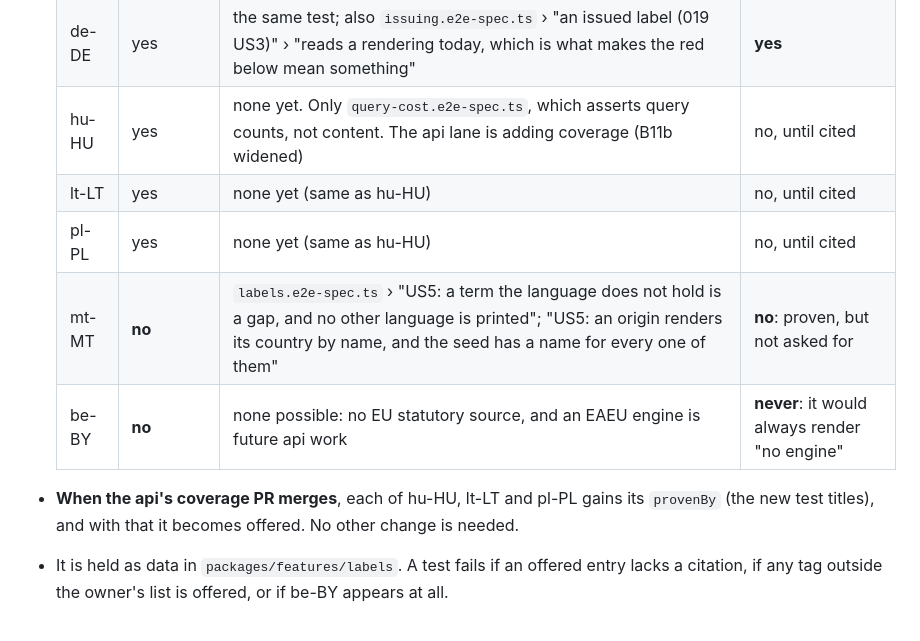
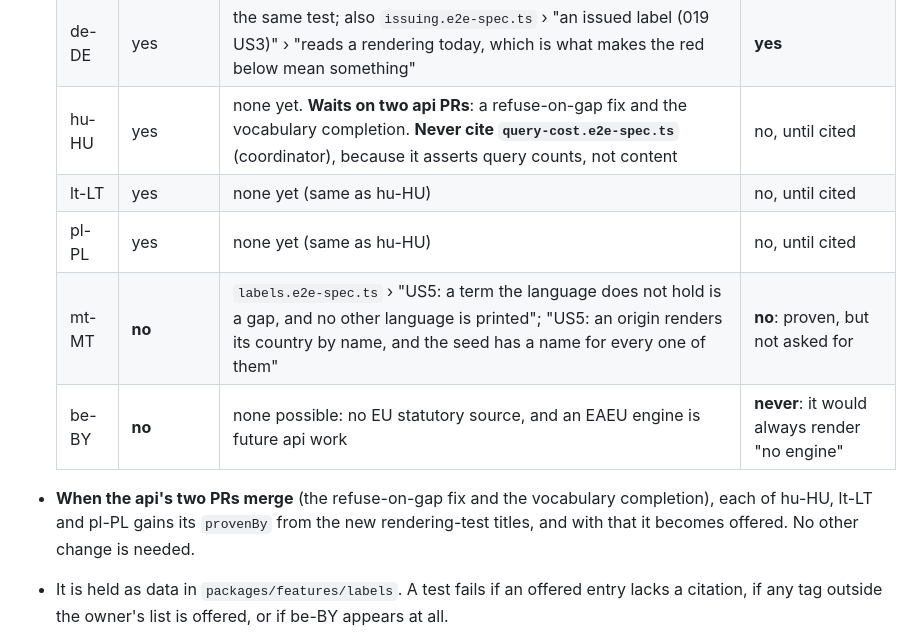
Before and after one commit to petrovichby/nutrimero-mobile, a Markdown page: specs/002-pro-label-desk/research.md, the part around the change. Rendered like a GitHub page.

Commit message:
spec(002): hu/lt/pl citations wait on the api's refuse-on-gap fix and vocabulary completion; never cite query-cost
Co-Authored-By: Claude Opus 5.5 (1M context) <noreply@anthropic.com>

```diff
--- a/specs/002-pro-label-desk/research.md
+++ b/specs/002-pro-label-desk/research.md
@@ -30,14 +30,15 @@ a stop that the coordinator rules on at gate 2. Facts are cited to the api at `o
   |---|---|---|---|
   | en-US | yes | `src/label-text/labels.e2e-spec.ts` › "a product label, read (019 US1, US2, US4, US5)" › "US2: the decimal mark is the label language s, at the same figures (FR-020)" (title verbatim) | **yes** |
   | de-DE | yes | the same test; also `issuing.e2e-spec.ts` › "an issued label (019 US3)" › "reads a rendering today, which is what makes the red below mean something" | **yes** |
-  | hu-HU | yes | none yet. Only `query-cost.e2e-spec.ts`, which asserts query counts, not content. The api lane is adding coverage (B11b widened) | no, until cited |
+  | hu-HU | yes | none yet. **Waits on two api PRs**: a refuse-on-gap fix and the vocabulary completion. **Never cite `query-cost.e2e-spec.ts`** (coordinator), because it asserts query counts, not content | no, until cited |
   | lt-LT | yes | none yet (same as hu-HU) | no, until cited |
   | pl-PL | yes | none yet (same as hu-HU) | no, until cited |
   | mt-MT | **no** | `labels.e2e-spec.ts` › "US5: a term the language does not hold is a gap, and no other language is printed"; "US5: an origin renders its country by name, and the seed has a name for every one of them" | **no**: proven, but not asked for |
   | be-BY | **no** | none possible: no EU statutory source, and an EAEU engine is future api work | **never**: it would always render "no engine" |
 
-- **When the api's coverage PR merges**, each of hu-HU, lt-LT and pl-PL gains its `provenBy`
-  (the new test titles), and with that it becomes offered. No other change is needed.
+- **When the api's two PRs merge** (the refuse-on-gap fix and the vocabulary completion), each of
+  hu-HU, lt-LT and pl-PL gains its `provenBy` from the new rendering-test titles, and with that it
+  becomes offered. No other change is needed.
 - It is held as data in `packages/features/labels`. A test fails if an offered entry lacks a
   citation, if any tag outside the owner's list is offered, or if be-BY appears at all.
 - The default is the last used language, else the UI language's match if offered (en→en-US,
```
Also changed, not shown: specs/002-pro-label-desk/tasks.md (+1 -1 lines).
